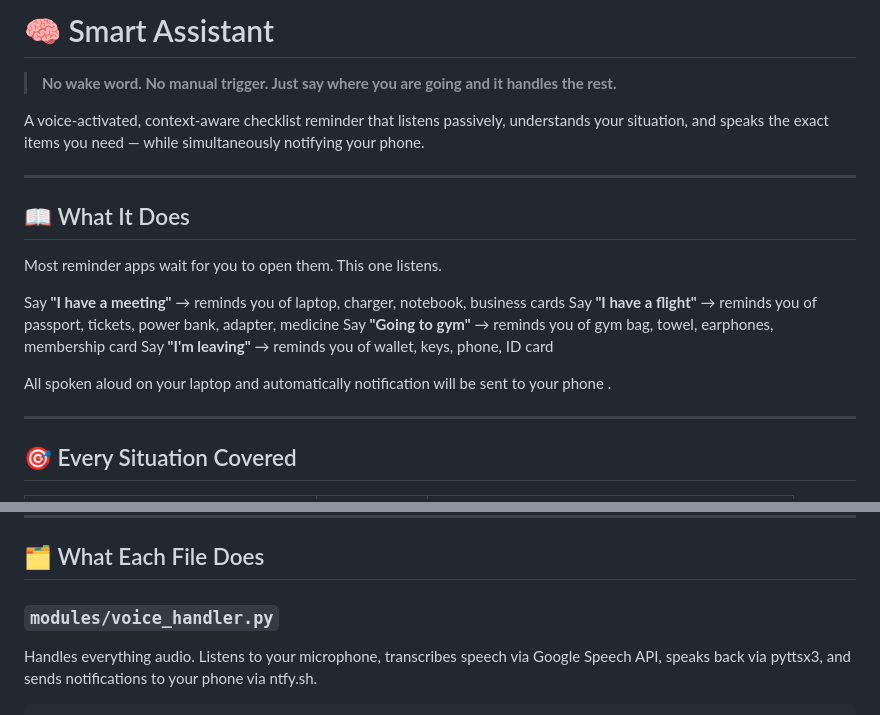
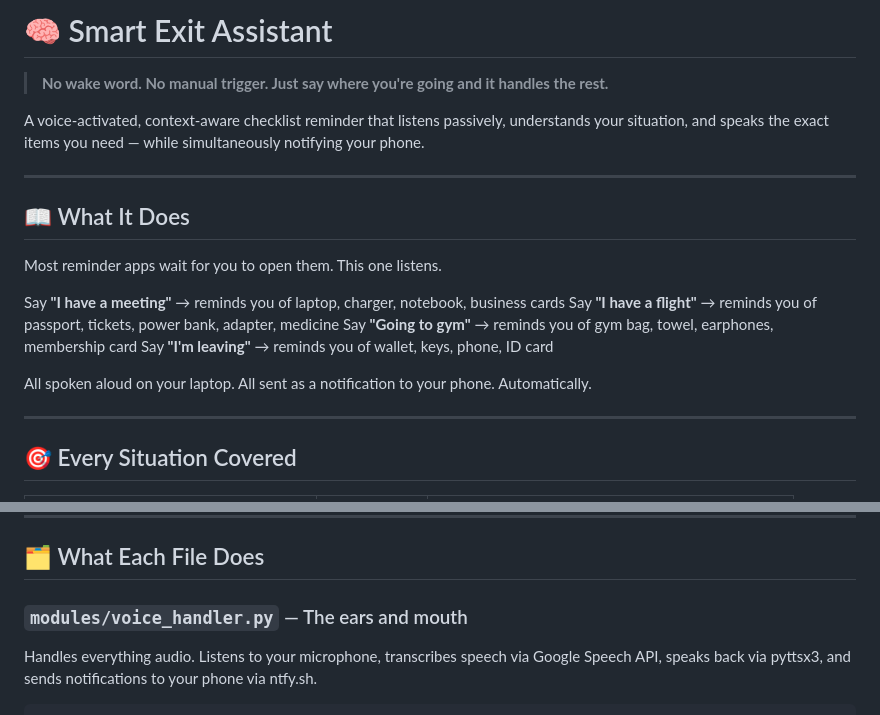
Before and after one commit to madhulathahack/Smart_Assistant_Checklist, a Markdown page: README.md, 2 parts joined by grey strips. Drawn GitHub-style.

````diff
--- a/README.md
+++ b/README.md
@@ -1,6 +1,6 @@
-# 🧠 Smart Assistant
+# 🧠 Smart Exit Assistant
 
-> **No wake word. No manual trigger. Just say where you are going and it handles the rest.**
+> **No wake word. No manual trigger. Just say where you're going and it handles the rest.**
 
 A voice-activated, context-aware checklist reminder that listens passively, understands your situation, and speaks the exact items you need — while simultaneously notifying your phone.
 
@@ -15,7 +15,7 @@ Say **"I have a flight"** → reminds you of passport, tickets, power bank, adap
 Say **"Going to gym"** → reminds you of gym bag, towel, earphones, membership card
 Say **"I'm leaving"** → reminds you of wallet, keys, phone, ID card
 
-All spoken aloud on your laptop and  automatically notification will be sent to your phone .
+All spoken aloud on your laptop. All sent as a notification to your phone. Automatically.
 
 ---
 
@@ -75,7 +75,7 @@ Python_project/
 
 ## 🗂️ What Each File Does
 
-### `modules/voice_handler.py`
+### `modules/voice_handler.py` — The ears and mouth
 Handles everything audio. Listens to your microphone, transcribes speech via Google Speech API, speaks back via pyttsx3, and sends notifications to your phone via ntfy.sh.
 
 ```
````
